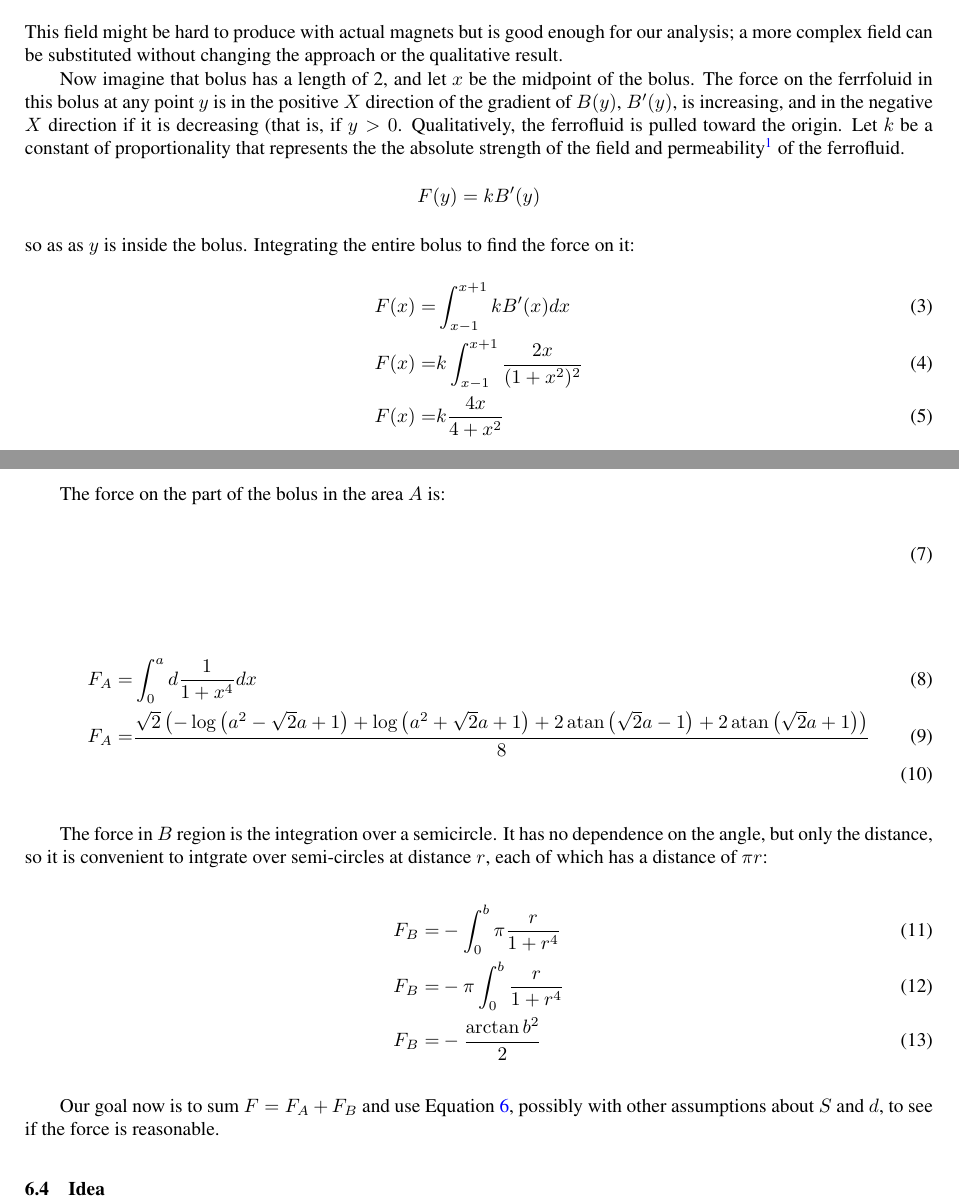
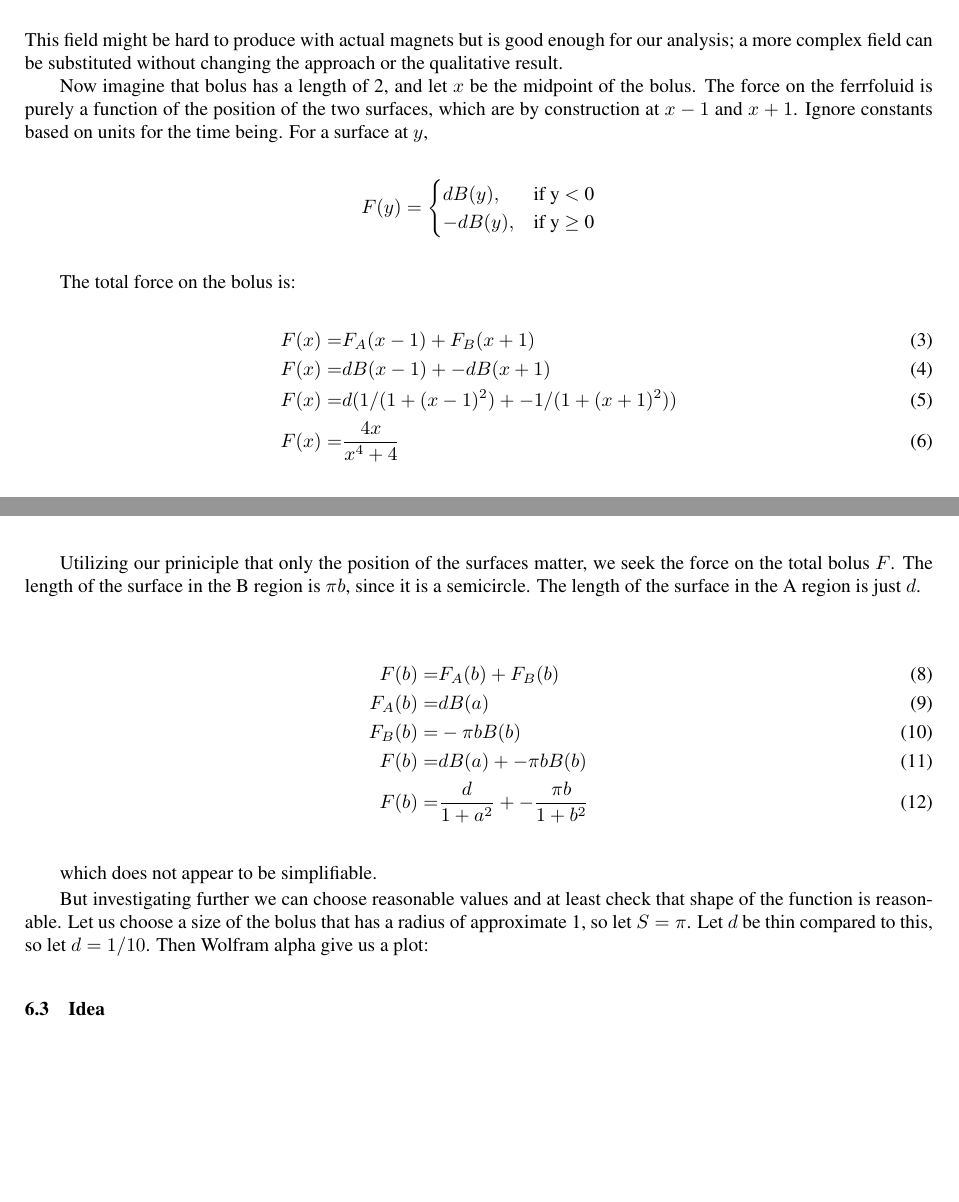
Before and after one commit to PubInv/ferrofluidcheckvalve, a LaTeX document (doc/EnergyMinimization/asme2ej.tex): two parts of pages 4 and 7 of 11 before the commit and two parts of pages 5 and 7 of 10 after it, joined at a grey line, cut so that both start at the same text, the shorter picture padded with empty space. The pictures show the PDF file doc/EnergyMinimization/asme2ej.pdf that the author committed with the source.

Commit message:
confused additions

```diff
--- a/doc/EnergyMinimization/asme2ej.tex
+++ b/doc/EnergyMinimization/asme2ej.tex
@@ -384,7 +426,6 @@ Imagine that it has an external magnet that produces a field
 centered on the origin with a strength:
 \begin{align}
   B(x) = & \frac{1}{1 + x^2} \\
-  B'(x) = & \frac{2x}{(1 + x^2)^2}
 \end{align}
 This field might be hard to produce with actual magnets but
 is good enough for our analysis; a more complex field can
@@ -399,24 +440,28 @@ qualitative result.
 
 Now imagine that bolus has a length of 2, and let $x$ be
 the midpoint of the bolus.  The force on the ferrfoluid
-in this bolus at any point $y$ is in the positive $X$ direction
-of the gradient of $B(y)$, $B'(y)$, is increasing, and
-in the negative $X$ direction if it is decreasing (that is,
-if $y > 0$. Qualitatively, the ferrofluid is pulled toward
-the origin.
-Let $k$ be a constant of proportionality that represents the
-the absolute strength of the field and permeability\footnote{Is this the correct term?}
-of the ferrofluid.
+is purely a function of the position of the two surfaces,
+which are by construction at $x - 1$ and $x + 1$.
+Ignore constants based on units for the time being.
+For a surface at $y$,
 \[
-F(y) = k B'(y)
-\]
-so as as $y$ is inside the bolus. Integrating the entire bolus
-to find the force on it:
+F(y) =
+    \begin{cases}
+            d B(y), &         \text{if y $<$ 0} \\
+            -d B(y), &         \text{if y $\geq$ 0}
+    \end{cases}
+    \]
+
+    The total force on the bolus is:
 \begin{align}
-  F(x) = & \int_{x-1}^{x+1} k B'(x) dx \\
-  F(x) = & k \int_{x-1}^{x+1} \frac{2x}{(1 + x^2)^2} \\
-  F(x) = & k \frac{4x}{4 + x^2}
+  F(x) = & F_A(x-1) + F_B(x+1) \\
+  F(x) = & d B(x-1) + -d B(x+1) \\
+  F(x) = & d(1/(1 + (x-1)^2) + - 1/(1 + (x +1)^2)) \\
+  F(x) = & \frac{4x}{x^4+4}
 \end{align}
+
+
+
 Plotting this function of $x$, we immediately find it matches
 our experience. If you put a bolus in a thing straw subject
 to a magnetic field and blow on it, it will be displaced a bit,
@@ -483,19 +526,19 @@ This can be solved for $a$:
   \label{eqn:afromS}
 \end{align}
 
-We seek the force on the total bolus $F$, which is:
-\[
-F = F_A + F_B
-\]
-
-\subsection{I am now dubious of this subsection}
-
-Note: The 4th power is hard to integrate:
-\url{https://math.stackexchange.com/questions/333611/evaluating-int-frac1x41-dx}
 
 
-The force on the part of the bolus in the area $A$ is:
+Utilizing our priniciple that only the position of the surfaces
+matter,
+we seek the force on the total bolus $F$.
+The length of the surface in the B region is $\pi b$, since it
+is a semicircle. The length of the surface in the A region is just $d$.
+
 \begin{align}
+  F(b) = & F_A(b) + F_B(b) \\
+  F_A(b) = & d B(a) \\
+  F_B(b) = & - \pi b B(b) \\
+  F(b) = & d B(a) + - \pi b B(b) \\
+  F(b) = & \frac{d}{1 + a^2} + -\frac{\pi b}{1+b^2}
 \end{align}
 
-\begin{align}
@@ -505,20 +545,19 @@ The force on the part of the bolus in the area $A$ is:
-    2 \operatorname{atan}{\left(\sqrt{2} a - 1 \right)} +
-    2 \operatorname{atan}{\left(\sqrt{2} a + 1 \right)}\right)}{8} \\
-\end{align}
+which does not appear to be simplifiable.
 
-The force in $B$ region is the integration over a semicircle.
-It has no dependence on the angle, but only the distance,
-so it is convenient to intgrate over semi-circles at distance $r$,
-each of which has a distance of $\pi r$:
-\begin{align}
-  F_B = & - \int_{0}^{b} \pi \frac{r}{1 + r^4} \\
-  F_B = & - \pi \int_{0}^{b} \frac{r}{1 + r^4} \\
-  F_B = & - \frac{\arctan{b^2}}{2}
-\end{align}
+But investigating further we can choose reasonable values and
+at least check that shape of the function is reasonable.
+Let us choose a size of the bolus that has a radius of
+approximate 1, so let $S = \pi$. Let $d$ be thin compared to
+this, so let $d = 1/10$. Then Wolfram alpha give us a plot:
 
-Our goal now is to sum $F = F_A + F_B$ and use Equation~\ref{eqn:afromS},
-possibly with other assumptions about $S$ and $d$, to see if the force is
-reasonable.
+\begin{figure}
+\centerline{\includegraphics[width=6in]{figure/PlotOfIntermediateFunction.png}}
+\caption{Plot of Force as a function of $b$}
+\label{fig_plot}
+\end{figure}
+
+
+
 
 \subsection{Idea}
 
@@ -970,3 +954,15 @@ ASME bibliography stype file \verb+asmems4.bst+.
 %%%%%%%%%%%%%%%%%
 
 Here I attempt to write some wolframscript commands
+
+\subsection{I am now dubious of this subsection}
+
+Note: The 4th power is hard to integrate:
+\url{https://math.stackexchange.com/questions/333611/evaluating-int-frac1x41-dx}
+
+
+The force on the part of the bolus in the area $A$ is:
+\begin{align}
+\end{align}
+
+\begin{align}
@@ -972,0 +972,3 @@ Here I attempt to write some wolframscript commands
+    2 \operatorname{atan}{\left(\sqrt{2} a - 1 \right)} +
+    2 \operatorname{atan}{\left(\sqrt{2} a + 1 \right)}\right)}{8} \\
+\end{align}
@@ -972,0 +980 @@ Here I attempt to write some wolframscript commands
+\begin{align}
```
Also changed, not shown: doc/EnergyMinimization/asme2ej.pdf, doc/EnergyMinimization/figure/One-dimensionalBolusMath.png, doc/EnergyMinimization/asme2ej.tex (138 more changed lines).
